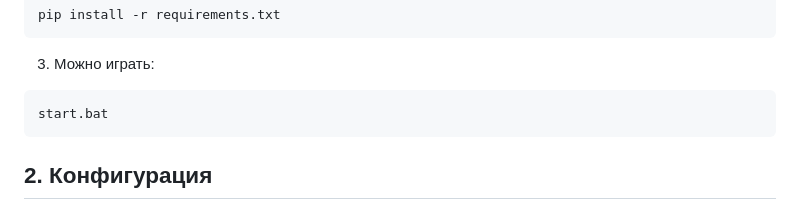
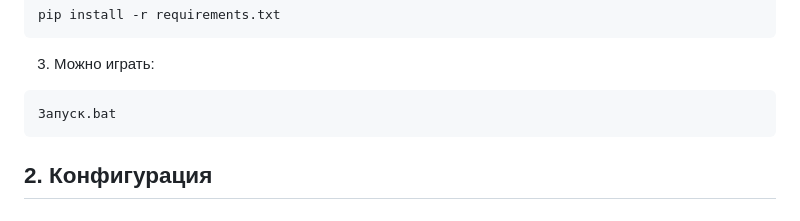
Before and after one commit to t-1mka/QuizBattle, a Markdown page: README.md, the part around the change. GitHub-like rendering.

````diff
--- a/README.md
+++ b/README.md
@@ -58,7 +58,7 @@ pip install -r requirements.txt
 ```
 3. Можно играть:
 ```bash
-start.bat
+Запуск.bat
 ```
 
 ## 2. **Конфигурация**
````
